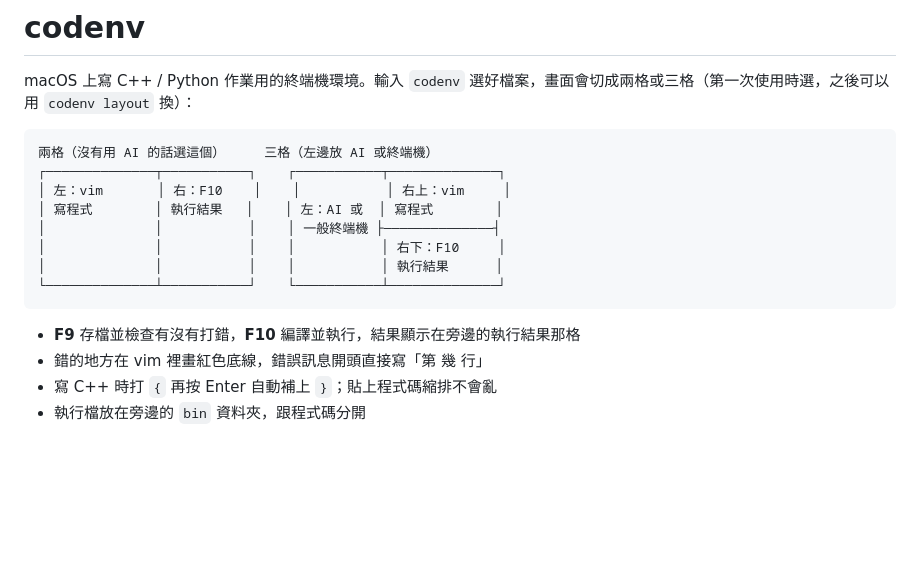
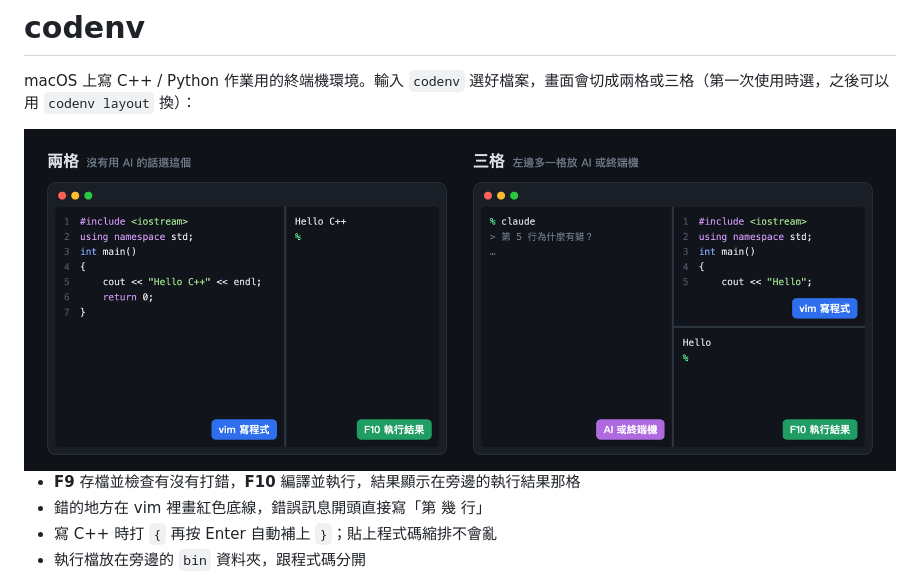
Before and after one commit to olilllioli287/codenv, a Markdown page: README.md, the part around the change. GitHub-like rendering; pictures changed too: docs/layouts.png (added); blank space fills up the shorter version.

Commit message:
README:兩格／三格示意改用圖片(文字框線在 GitHub 上會對不齊)
docs/layouts.html 是圖片原始檔,用 Chrome headless 輸出成 docs/layouts.png

Co-Authored-By: Claude Opus 5.5 <noreply@anthropic.com>

````diff
--- a/README.md
+++ b/README.md
@@ -2,16 +2,7 @@
 
 macOS 上寫 C++ / Python 作業用的終端機環境。輸入 `codenv` 選好檔案，畫面會切成兩格或三格（第一次使用時選，之後可以用 `codenv layout` 換）：
 
-```
-兩格（沒有用 AI 的話選這個）     三格（左邊放 AI 或終端機）
-┌──────────────┬───────────┐    ┌───────────┬──────────────┐
-│ 左：vim       │ 右：F10    │    │           │ 右上：vim     │
-│ 寫程式        │ 執行結果   │    │ 左：AI 或  │ 寫程式        │
-│              │           │    │ 一般終端機 ├──────────────┤
-│              │           │    │           │ 右下：F10     │
-│              │           │    │           │ 執行結果      │
-└──────────────┴───────────┘    └───────────┴──────────────┘
-```
+<img src="docs/layouts.png" alt="兩種畫面：兩格是左邊 vim 寫程式、右邊 F10 執行結果；三格是左邊 AI 或終端機、右上 vim、右下執行結果" width="100%">
 
 - **F9** 存檔並檢查有沒有打錯，**F10** 編譯並執行，結果顯示在旁邊的執行結果那格
 - 錯的地方在 vim 裡畫紅色底線，錯誤訊息開頭直接寫「第 幾 行」
````
Also changed, not shown: 1 other file.
